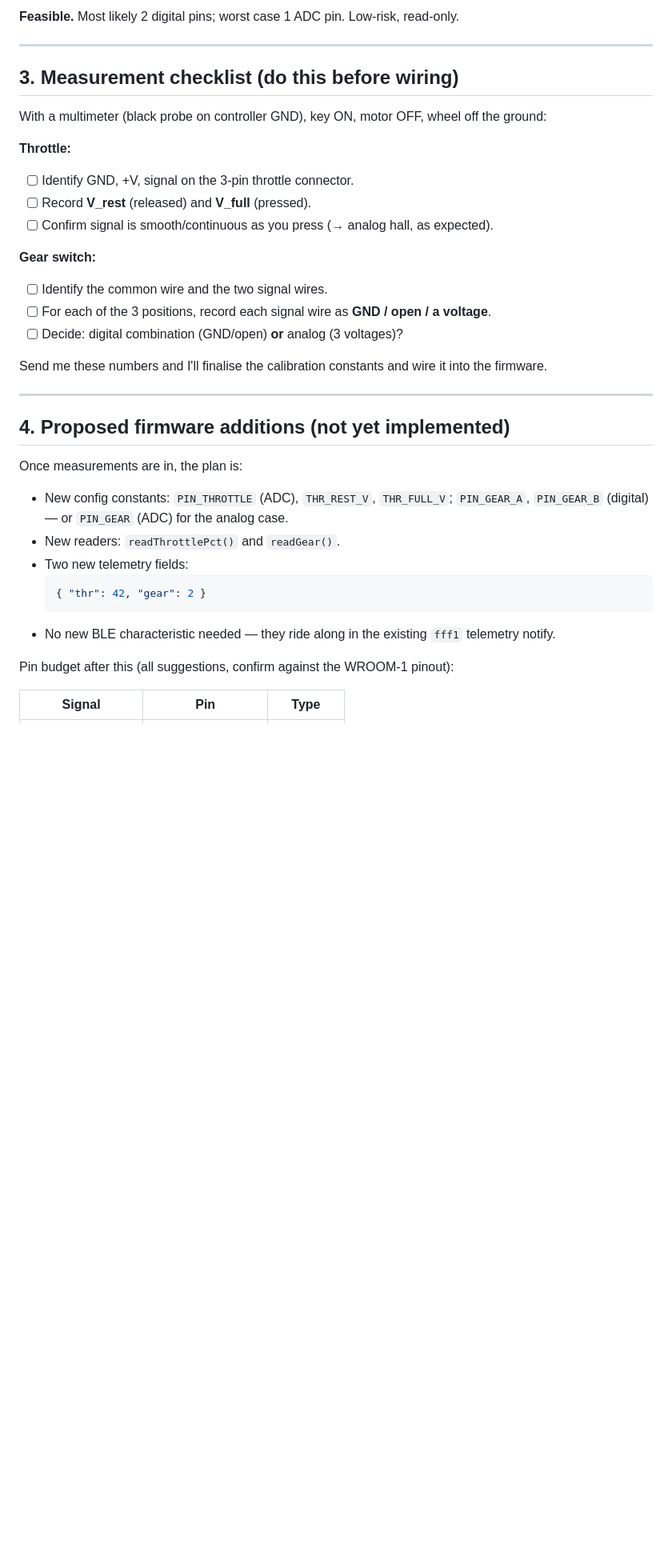
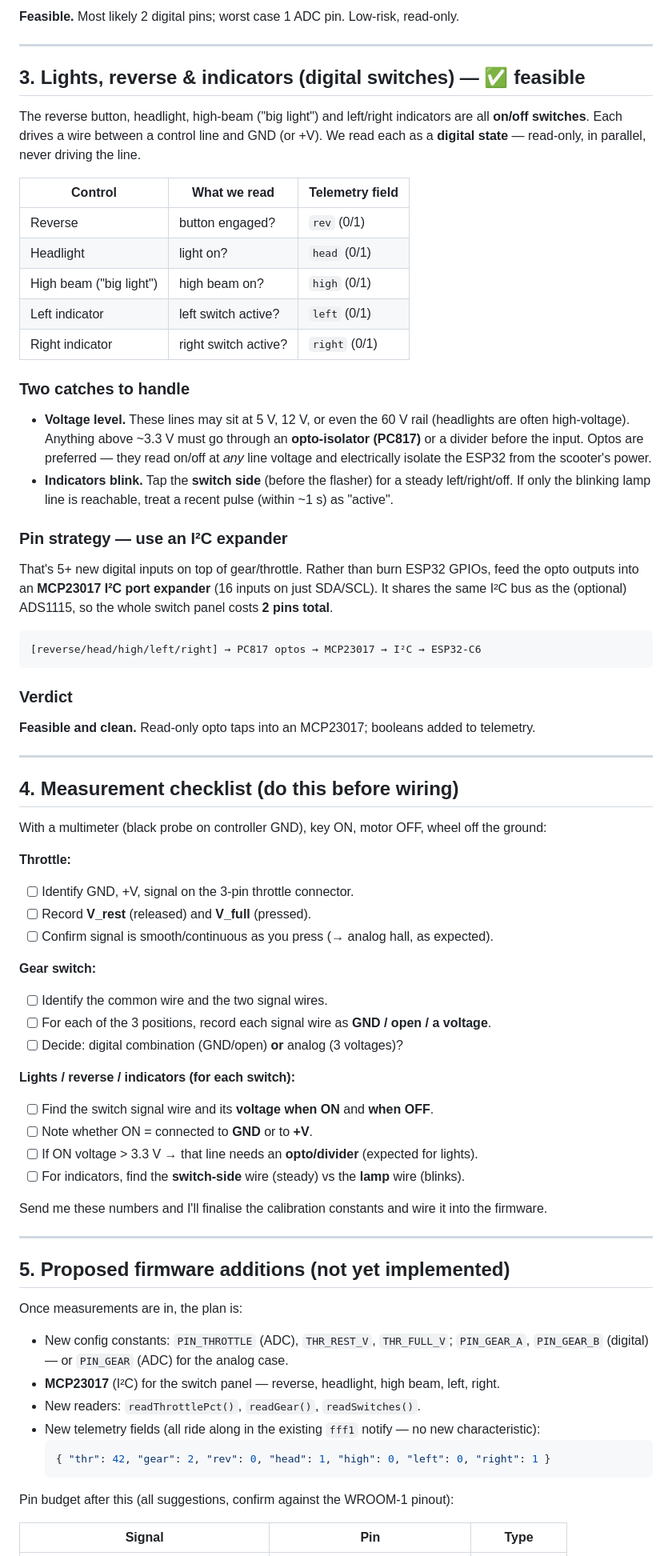
Before and after one commit to enjoys-in/warivo-os, a Markdown page: audit.md, the part around one of its changes. Shown at 80% size. Drawn GitHub-style; blank space fills up the shorter version.

Commit message:
audit: add lights, reverse & indicator tracking (opto + MCP23017)

````diff
--- a/audit.md
+++ b/audit.md
@@ -89,7 +89,44 @@ Add `gear` (1 / 2 / 3) to the telemetry JSON.
 
 ---
 
-## 3. Measurement checklist (do this before wiring)
+## 3. Lights, reverse & indicators (digital switches) — ✅ feasible
+
+The reverse button, headlight, high-beam ("big light") and left/right indicators are all
+**on/off switches**. Each drives a wire between a control line and GND (or +V). We read each
+as a **digital state** — read-only, in parallel, never driving the line.
+
+| Control | What we read | Telemetry field |
+| --- | --- | --- |
+| Reverse | button engaged? | `rev` (0/1) |
+| Headlight | light on? | `head` (0/1) |
+| High beam ("big light") | high beam on? | `high` (0/1) |
+| Left indicator | left switch active? | `left` (0/1) |
+| Right indicator | right switch active? | `right` (0/1) |
+
+### Two catches to handle
+- **Voltage level.** These lines may sit at 5 V, 12 V, or even the 60 V rail (headlights are
+  often high-voltage). Anything above ~3.3 V must go through an **opto-isolator (PC817)** or a
+  divider before the input. Optos are preferred — they read on/off at *any* line voltage and
+  electrically isolate the ESP32 from the scooter's power.
+- **Indicators blink.** Tap the **switch side** (before the flasher) for a steady
+  left/right/off. If only the blinking lamp line is reachable, treat a recent pulse
+  (within ~1 s) as "active".
+
+### Pin strategy — use an I²C expander
+That's 5+ new digital inputs on top of gear/throttle. Rather than burn ESP32 GPIOs, feed the
+opto outputs into an **MCP23017 I²C port expander** (16 inputs on just SDA/SCL). It shares the
+same I²C bus as the (optional) ADS1115, so the whole switch panel costs **2 pins total**.
+
+```
+[reverse/head/high/left/right] → PC817 optos → MCP23017 → I²C → ESP32-C6
+```
+
+### Verdict
+**Feasible and clean.** Read-only opto taps into an MCP23017; booleans added to telemetry.
+
+---
+
+## 4. Measurement checklist (do this before wiring)
 
 With a multimeter (black probe on controller GND), key ON, motor OFF, wheel off the ground:
 
@@ -103,23 +140,29 @@ With a multimeter (black probe on controller GND), key ON, motor OFF, wheel off
 - [ ] For each of the 3 positions, record each signal wire as **GND / open / a voltage**.
 - [ ] Decide: digital combination (GND/open) **or** analog (3 voltages)?
 
+**Lights / reverse / indicators (for each switch):**
+- [ ] Find the switch signal wire and its **voltage when ON** and **when OFF**.
+- [ ] Note whether ON = connected to **GND** or to **+V**.
+- [ ] If ON voltage > 3.3 V → that line needs an **opto/divider** (expected for lights).
+- [ ] For indicators, find the **switch-side** wire (steady) vs the **lamp** wire (blinks).
+
 Send me these numbers and I'll finalise the calibration constants and wire it into the
 firmware.
 
 ---
 
-## 4. Proposed firmware additions (not yet implemented)
+## 5. Proposed firmware additions (not yet implemented)
 
 Once measurements are in, the plan is:
 
 - New config constants: `PIN_THROTTLE` (ADC), `THR_REST_V`, `THR_FULL_V`; `PIN_GEAR_A`,
   `PIN_GEAR_B` (digital) — or `PIN_GEAR` (ADC) for the analog case.
-- New readers: `readThrottlePct()` and `readGear()`.
-- Two new telemetry fields:
+- **MCP23017** (I²C) for the switch panel — reverse, headlight, high beam, left, right.
+- New readers: `readThrottlePct()`, `readGear()`, `readSwitches()`.
+- New telemetry fields (all ride along in the existing `fff1` notify — no new characteristic):
   ```json
-  { "thr": 42, "gear": 2 }
+  { "thr": 42, "gear": 2, "rev": 0, "head": 1, "high": 0, "left": 0, "right": 1 }
   ```
-- No new BLE characteristic needed — they ride along in the existing `fff1` telemetry notify.
 
 Pin budget after this (all suggestions, confirm against the WROOM-1 pinout):
 
````
Also changed, not shown: other parts of audit.md (+11 -6 lines).
